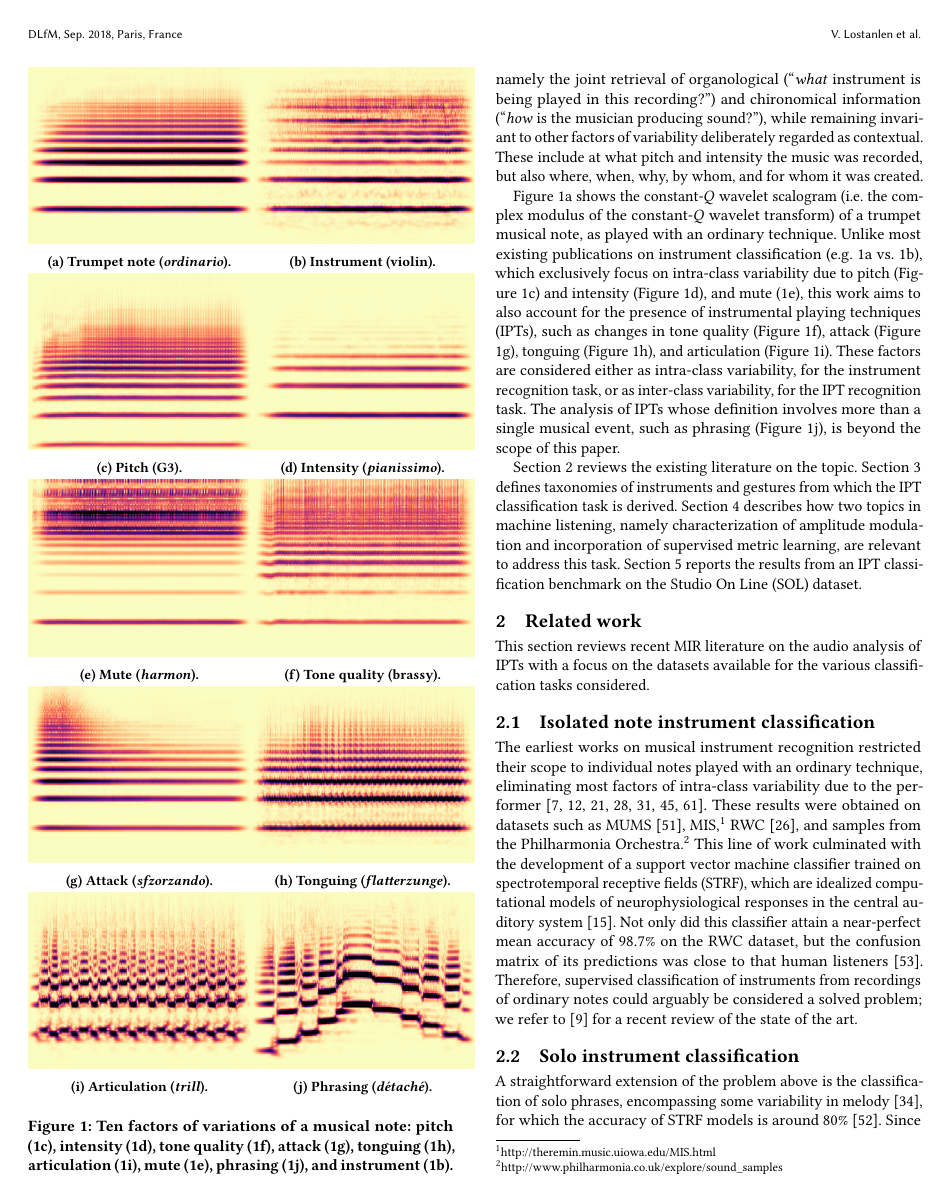
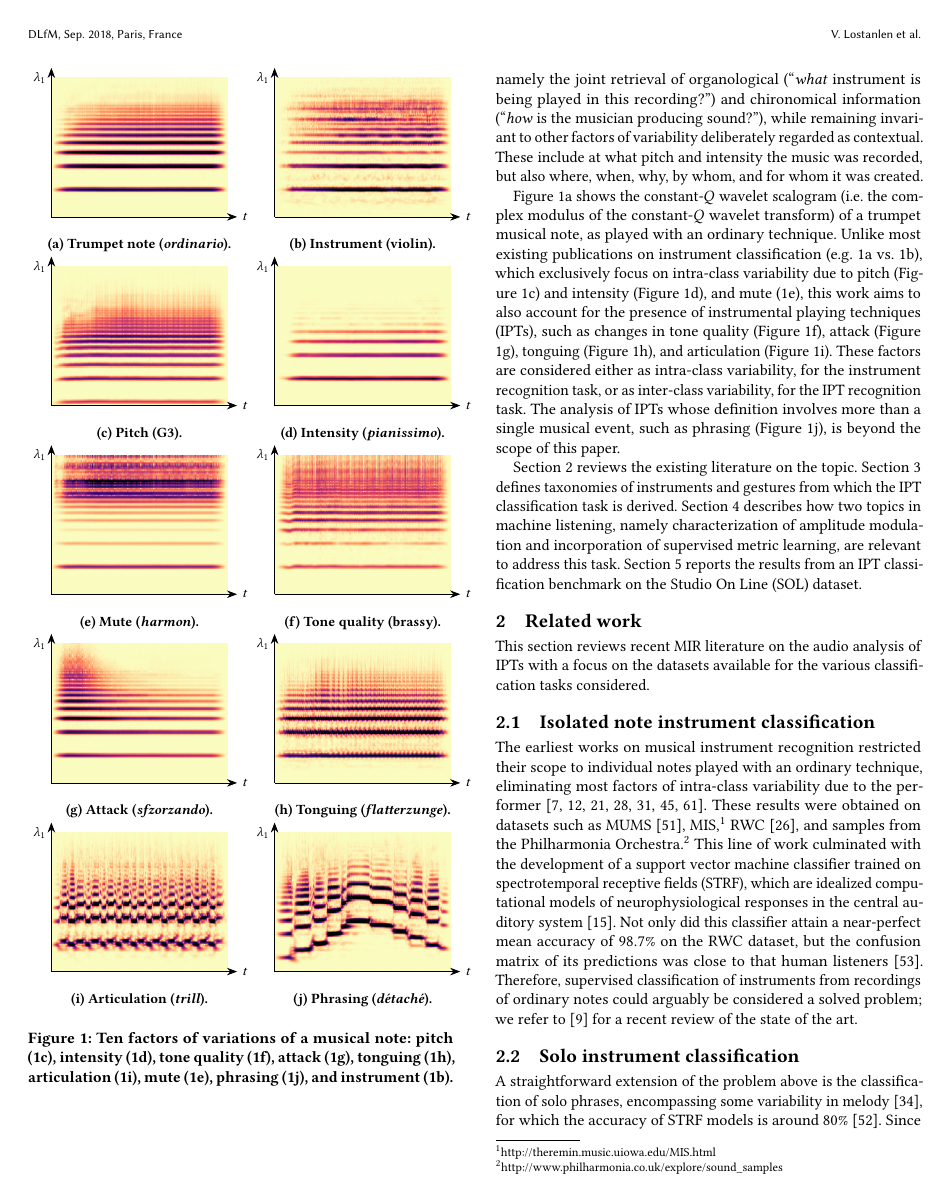
Before and after one commit to mathieulagrange/dlfm2018, a LaTeX paper (dlfm2018_draft/lostanlen2018dlfm.tex, which reads dlfm2018_draft/samplebody-conf.tex): page 2 of 11. Compiled offline with pdfLaTeX.

Commit message:
Add axes and labels to fig 1

```diff
--- a/dlfm2018_draft/lostanlen2018dlfm.tex
+++ b/dlfm2018_draft/lostanlen2018dlfm.tex
@@ -14,6 +14,8 @@
 \usepackage{color}
 \usepackage{tikz}
 \usepackage{pgfmath}
+
+\usetikzlibrary{arrows.meta}
 
 \urlstyle{same}
 
--- a/dlfm2018_draft/samplebody-conf.tex
+++ b/dlfm2018_draft/samplebody-conf.tex
@@ -8,3 +8,9 @@
 \newcommand{\ja}[1]{\textcolor{magenta}{Joakim: #1}}
 \renewcommand{\ml}[1]{\textcolor{blue}{Mathieu: #1}}
 
+%%% SCAL MACRO                                                             %%%
+% Used for generating time and log-frequency axes and adding them to a       %
+% scalogram image. Note that the variables \scalwidth, \scalheight, and      %
+% \arrowextra must be defined before it is invoked.                          %
+
+\newcommand{\scal}[1]{%
@@ -14,67 +30,71 @@
 \section{Introduction}
 
 \begin{figure}
+        \newcommand{\scalwidth}{35.0mm}
+        \newcommand{\scalheight}{27.7mm}
+        \newcommand{\arrowextra}{2mm}
+
         \begin{subfigure}{0.25\textwidth}
                 \centering
-                \includegraphics[width=\linewidth]{./figs/trumpet_variations/TpC-ord-G4-mf.png}
+                \scal{./figs/trumpet_variations/TpC-ord-G4-mf.png}
                 \caption{Trumpet note (\emph{ordinario}).}
                 \label{fig:TpC-ord-G4-mf_withaxes}
         \end{subfigure}%
         \begin{subfigure}{0.25\textwidth}
                 \centering
-                \includegraphics[width=\linewidth]{./figs/trumpet_variations/Vn-ord-G4-mf-4c.png}
+                \scal{./figs/trumpet_variations/Vn-ord-G4-mf-4c.png}
                 \caption{Instrument (violin).}
                 \label{fig:Vn-ord-G4-mf-4c_withaxes}
         \end{subfigure}
 
         \begin{subfigure}{0.25\textwidth}
                 \centering
-                \includegraphics[width=\linewidth]{./figs/trumpet_variations/TpC-ord-G3-mf.png}
+                \scal{./figs/trumpet_variations/TpC-ord-G3-mf.png}
                 \caption{Pitch (G3).}
                 \label{fig:TpC-ord-G3-mf_withaxes}
         \end{subfigure}%
         \begin{subfigure}{0.25\textwidth}
                 \centering
-                \includegraphics[width=\linewidth]{./figs/trumpet_variations/TpC-ord-G4-pp.png}
+                \scal{./figs/trumpet_variations/TpC-ord-G4-pp.png}
                 \caption{Intensity (\emph{pianissimo}).}
                 \label{fig:TpC-ord-G4-pp_withaxes}
         \end{subfigure}
 
         \begin{subfigure}{0.25\textwidth}
                 \centering
-                \includegraphics[width=\linewidth]{./figs/trumpet_variations/TpC+H-ord-G4-mf.png}
+                \scal{./figs/trumpet_variations/TpC+H-ord-G4-mf.png}
                 \caption{Mute (\emph{harmon}).}
                 \label{fig:TpC+H-ord-G4-mf_withaxes}
         \end{subfigure}%
         \begin{subfigure}{0.25\textwidth}
                 \centering
-                \includegraphics[width=\linewidth]{./figs/trumpet_variations/TpC-brassy-G4-ff.png}
+                \scal{./figs/trumpet_variations/TpC-brassy-G4-ff.png}
                 \caption{Tone quality (brassy).}
                 \label{fig:TpC-brassy-G4-mf_withaxes}
         \end{subfigure}%
 
         \begin{subfigure}{0.25\textwidth}
                 \centering
-                \includegraphics[width=\linewidth]{./figs/trumpet_variations/TpC-sfz-G4-fp.png}
+                \scal{./figs/trumpet_variations/TpC-sfz-G4-fp.png}
                 \caption{Attack (\emph{sfzorzando}).}
                 \label{fig:TpC-sfz-G4-fp_withaxes}
         \end{subfigure}%
         \begin{subfigure}{0.25\textwidth}
                 \centering
-                \includegraphics[width=\linewidth]{./figs/trumpet_variations/TpC-flatt-G4-mf.png}
+                \scal{./figs/trumpet_variations/TpC-flatt-G4-mf.png}
                 \caption{Tonguing (\emph{flatterzunge}).}
                 \label{fig:TpC-flatt-G4-mf_withaxes}
         \end{subfigure}
 
         \begin{subfigure}{0.25\textwidth}
                 \centering
-                \includegraphics[width=\linewidth]{./figs/trumpet_variations/TpC-trill-maj2-G4-mf.png}
+                \scal{./figs/trumpet_variations/TpC-trill-maj2-G4-mf.png}
                 \caption{Articulation (\emph{trill}).}
                 \label{fig:TpC-trill-maj2-G4-mf_withaxes}
         \end{subfigure}%
         \begin{subfigure}{0.25\textwidth}
                 \centering
-                \includegraphics[width=\linewidth]{./figs/trumpet_variations/TpC-voc-harms-C4-mf.png}
+                \scal{./figs/trumpet_variations/TpC-voc-harms-C4-mf.png}
                 \caption{Phrasing (\emph{d\'{e}tach\'{e}}).}
                 \label{fig:TpC+voc-harms-G4-mf_withaxes}
         \end{subfigure}%
```
Also changed, not shown: dlfm2018_draft/samplebody-conf.tex (10 more changed lines).
